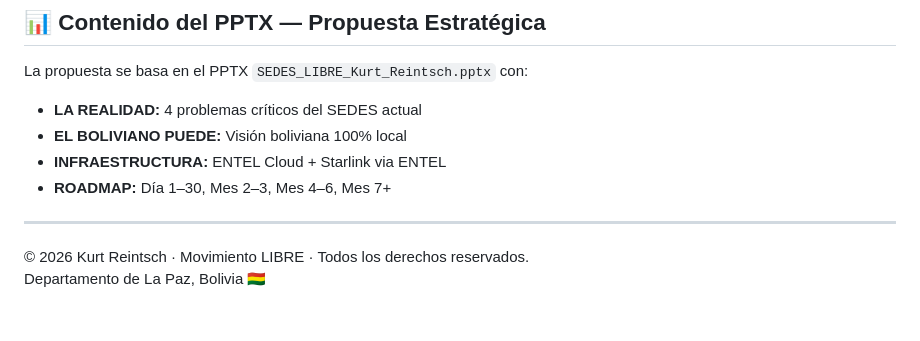
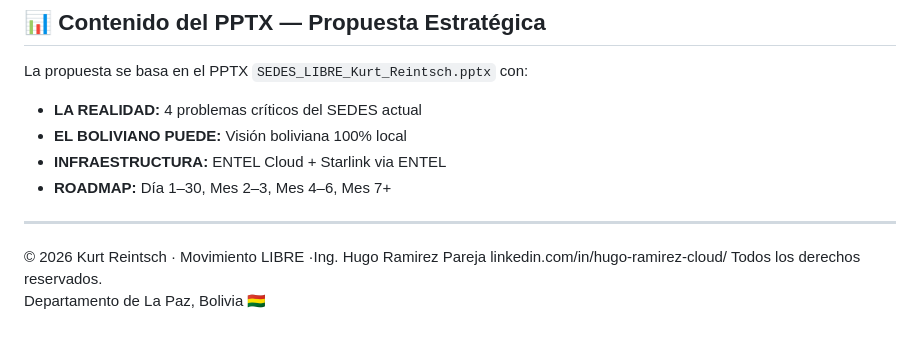
Before and after one commit to chugorichard-oss/kurtcampana, a Markdown page: README.md, the part around the change. Drawn GitHub-style.

Commit message:
Update copyright and add contact information

```diff
--- a/README.md
+++ b/README.md
@@ -115,5 +115,5 @@ La propuesta se basa en el PPTX `SEDES_LIBRE_Kurt_Reintsch.pptx` con:
 
 ---
 
-© 2026 Kurt Reintsch · Movimiento LIBRE · Todos los derechos reservados.
+© 2026 Kurt Reintsch · Movimiento LIBRE ·Ing. Hugo Ramirez Pareja linkedin.com/in/hugo-ramirez-cloud/ Todos los derechos reservados.
 Departamento de La Paz, Bolivia 🇧🇴
```
